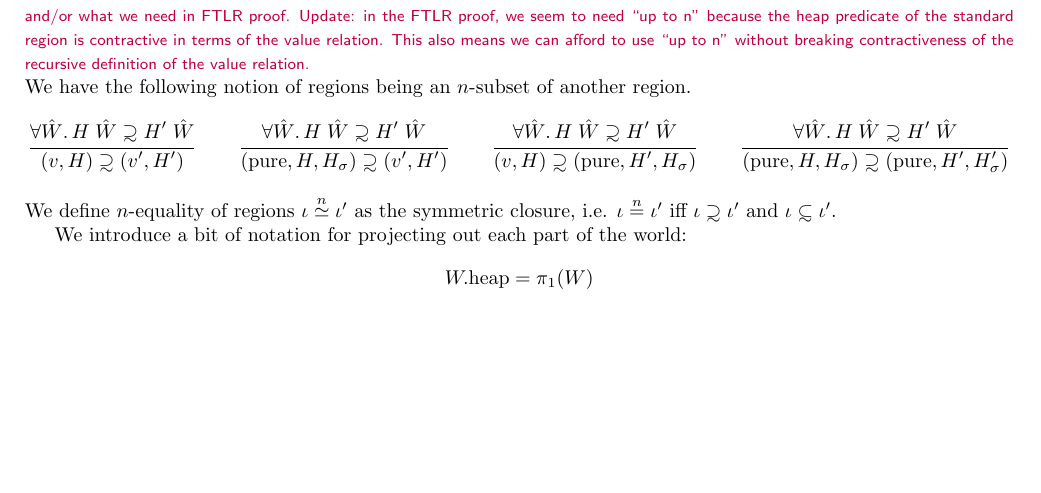
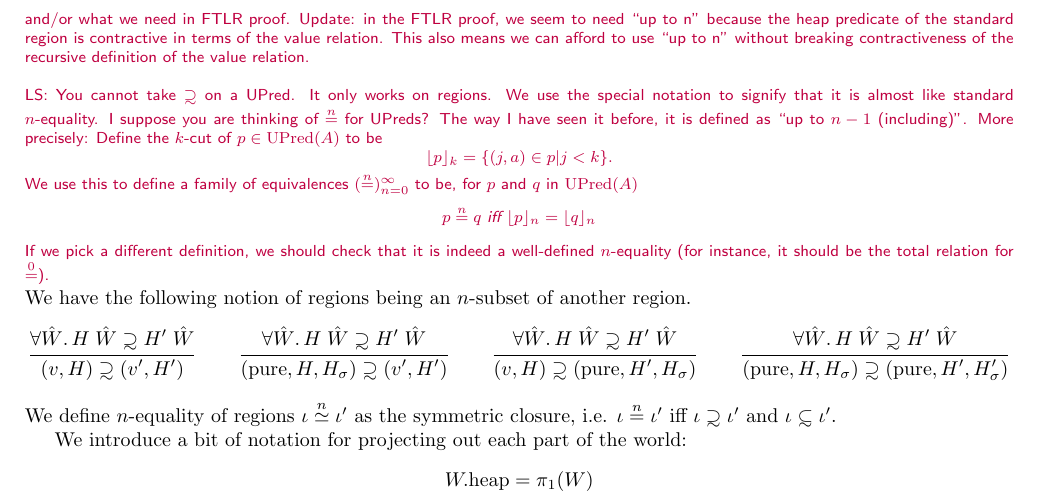
Before and after one commit to dominiquedevriese/capability-machine-reasoning-on-paper, a LaTeX document (fully-abstract-comp/technical-report.tex): part of page 19 of 52, cut so that both start at the same text, the shorter picture padded with empty space. Compiled offline with pdfLaTeX.

Commit message:
Answer for one of Dominique's comments.

```diff
--- a/fully-abstract-comp/technical-report.tex
+++ b/fully-abstract-comp/technical-report.tex
@@ -1456,8 +1456,23 @@ Notice also that $\pure$ regions have an additional component that allows them t
   Check what we can require without breaking contractiveness of recursive definition of value relation and/or what we did in previous paper and/or what we need in FTLR proof.
   Update: in the FTLR proof, we seem to need ``up to n'' because the heap predicate of the standard region is contractive in terms of the value relation.
   This also means we can afford to use ``up to n'' without breaking contractiveness of the recursive definition of the value relation.
-  }
-We have the following notion of regions being an $n$-subset of another region.
+  }\\
+\lau{You cannot take $\nsubsim$ on a UPred. It only works on regions. We use the
+  special notation to signify that it is almost like standard $n$-equality. I suppose
+  you are thinking of $\nequal$ for UPreds? The way I have seen it before, it is defined as
+``up to $n-1$ (including)''. More precisely: Define the $k$-cut of $p \in \UPred{A}$ to be
+\newcommand{\floor}[1]{\lfloor #1 \rfloor}
+\newcommand{\kcut}[2][k]{\floor{#2}_{#1}}
+  \[
+  \kcut{p} = \{ (j,a) \in p | j < k \}.
+  \]
+  We use this to define a family of equivalences $(\nequal)_{n=0}^{\infty}$ to be, for $p$ and $q$ in $\UPred{A}$
+  \[
+    p \nequal q \textit{ iff } \kcut[n]{p} = \kcut[n]{q}
+  \]
+  If we pick a different definition, we should check that it is indeed a
+  well-defined $n$-equality (for instance, it should be the total relation for $\nequal[0]$).
+} We have the following notion of regions being an $n$-subset of another region.
 \begin{mathpar}
   \inferrule{ \forall \hat{W} \ldotp H \; \hat{W} \nsubsim H' \; \hat{W}}
             { (v,H) \nsubsim (v',H') }
```
